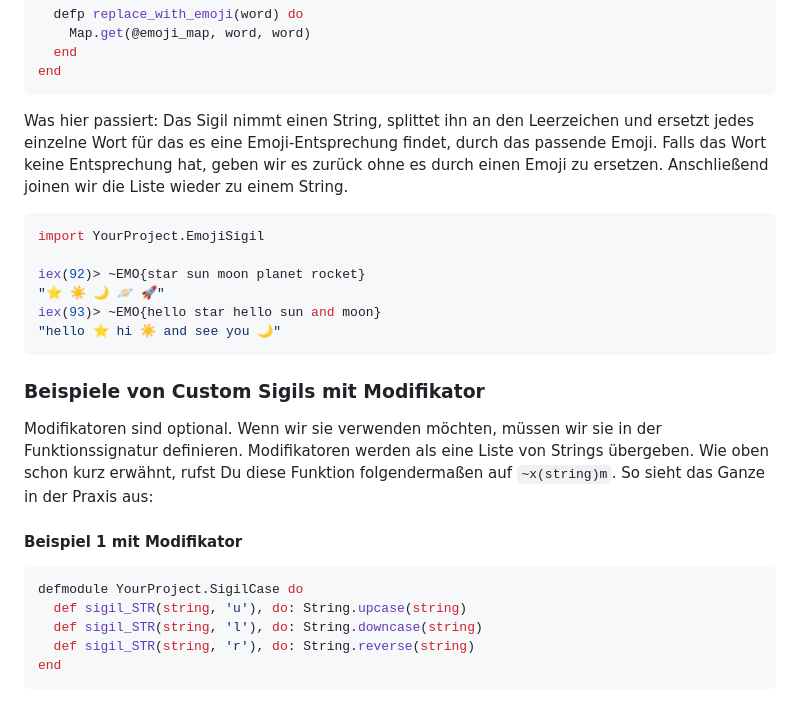
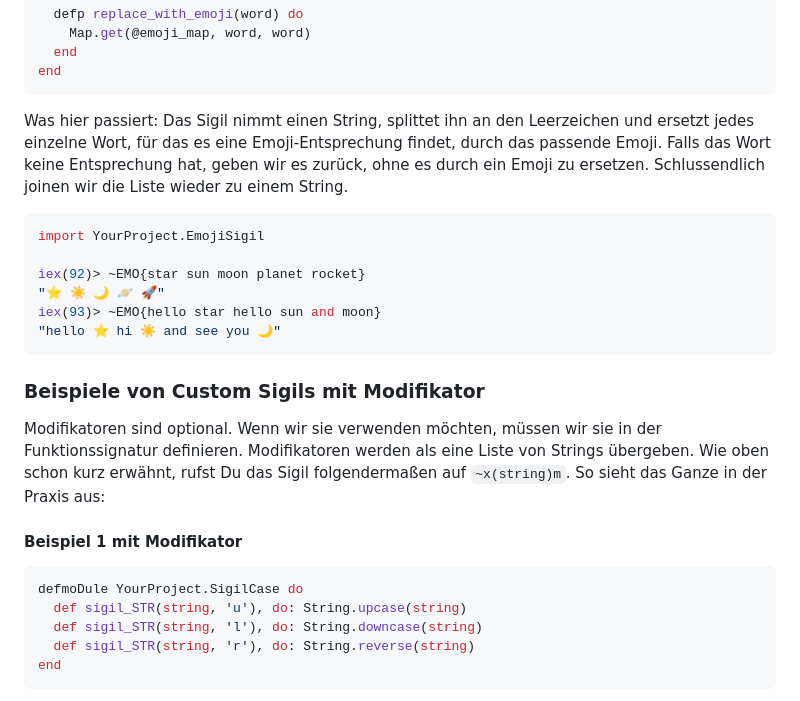
Before and after one commit to curiosdevcookie/blog-posts, a Markdown page: elixir/custom_sigils/custom_sigils_in_elixir_DEU.md, the part around one of its changes. Drawn GitHub-style.

````diff
--- a/elixir/custom_sigils/custom_sigils_in_elixir_DEU.md
+++ b/elixir/custom_sigils/custom_sigils_in_elixir_DEU.md
@@ -76,7 +76,7 @@ defmodule YourProject.EmojiSigil do
 end
 ```
 
-Was hier passiert: Das Sigil nimmt einen String, splittet ihn an den Leerzeichen und ersetzt jedes einzelne Wort für das es eine Emoji-Entsprechung findet, durch das passende Emoji. Falls das Wort keine Entsprechung hat, geben wir es zurück ohne es durch einen Emoji zu ersetzen. Anschließend joinen wir die Liste wieder zu einem String.
+Was hier passiert: Das Sigil nimmt einen String, splittet ihn an den Leerzeichen und ersetzt jedes einzelne Wort, für das es eine Emoji-Entsprechung findet, durch das passende Emoji. Falls das Wort keine Entsprechung hat, geben wir es zurück, ohne es durch ein Emoji zu ersetzen. Schlussendlich joinen wir die Liste wieder zu einem String.
 
 ```bash
 import YourProject.EmojiSigil
@@ -89,12 +89,12 @@ iex(93)> ~EMO{hello star hello sun and moon}
 
 ### Beispiele von Custom Sigils mit Modifikator
 
-Modifikatoren sind optional. Wenn wir sie verwenden möchten, müssen wir sie in der Funktionssignatur definieren. Modifikatoren werden als eine Liste von Strings übergeben. Wie oben schon kurz erwähnt, rufst Du diese Funktion folgendermaßen auf `~x(string)m`. So sieht das Ganze in der Praxis aus:
+Modifikatoren sind optional. Wenn wir sie verwenden möchten, müssen wir sie in der Funktionssignatur definieren. Modifikatoren werden als eine Liste von Strings übergeben. Wie oben schon kurz erwähnt, rufst Du das Sigil folgendermaßen auf `~x(string)m`. So sieht das Ganze in der Praxis aus:
 
 #### Beispiel 1 mit Modifikator
 
 ```elixir
-defmodule YourProject.SigilCase do
+defmoDule YourProject.SigilCase do
   def sigil_STR(string, 'u'), do: String.upcase(string)
   def sigil_STR(string, 'l'), do: String.downcase(string)
   def sigil_STR(string, 'r'), do: String.reverse(string)
````
Also changed, not shown: other parts of elixir/custom_sigils/custom_sigils_in_elixir_DEU.md (+10 -10 lines).
